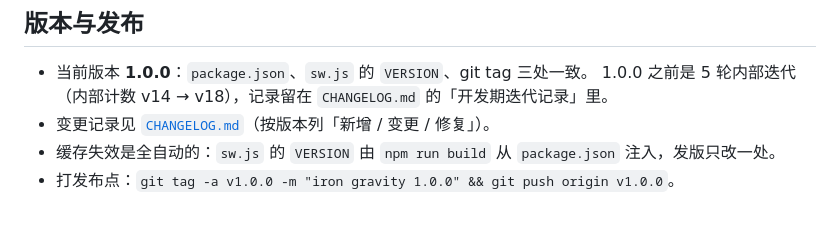
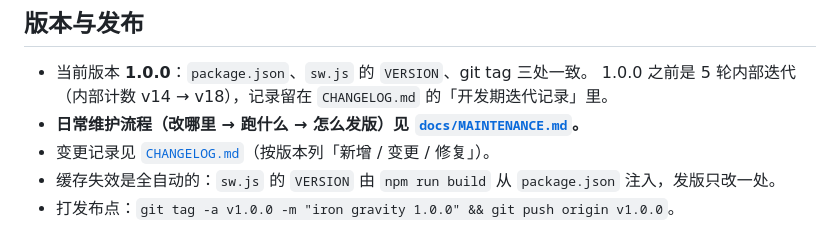
Before and after one commit to ou-opr/iron-gravity, a Markdown page: README.md, the part around the change. Drawn GitHub-style.

Commit message:
docs: 新增维护手册，v1.0.0 作为维护基线
docs/MAINTENANCE.md 记录：基线数字、日常改动对照表（改哪里 → 跑什么门禁）、
发版流程、定期维护项、已知遗留、CI 与部署方式。
README 的「版本与发布」加了入口。

```diff
--- a/README.md
+++ b/README.md
@@ -198,6 +198,7 @@ node tools/set-domain.mjs https://your-domain.com   # 一次性：canonical / og
 
 - 当前版本 **1.0.0**：`package.json`、`sw.js` 的 `VERSION`、git tag 三处一致。
   1.0.0 之前是 5 轮内部迭代（内部计数 v14 → v18），记录留在 `CHANGELOG.md` 的「开发期迭代记录」里。
+- **日常维护流程（改哪里 → 跑什么 → 怎么发版）见 [`docs/MAINTENANCE.md`](docs/MAINTENANCE.md)。**
 - 变更记录见 [`CHANGELOG.md`](CHANGELOG.md)（按版本列「新增 / 变更 / 修复」）。
 - 缓存失效是全自动的：`sw.js` 的 `VERSION` 由 `npm run build` 从 `package.json` 注入，发版只改一处。
 - 打发布点：`git tag -a v1.0.0 -m "iron gravity 1.0.0" && git push origin v1.0.0`。
```
Also changed, not shown: docs/MAINTENANCE.md (added, +87 -0 lines).
